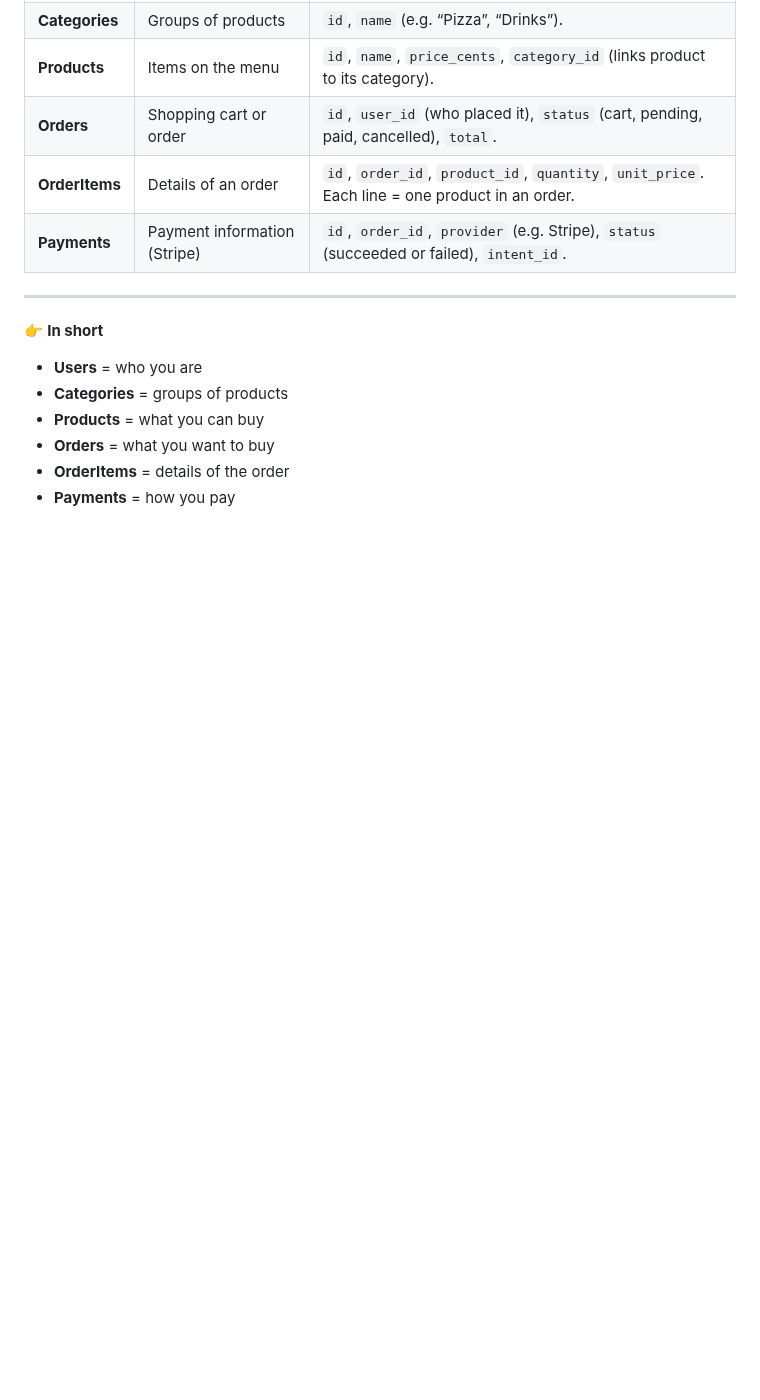
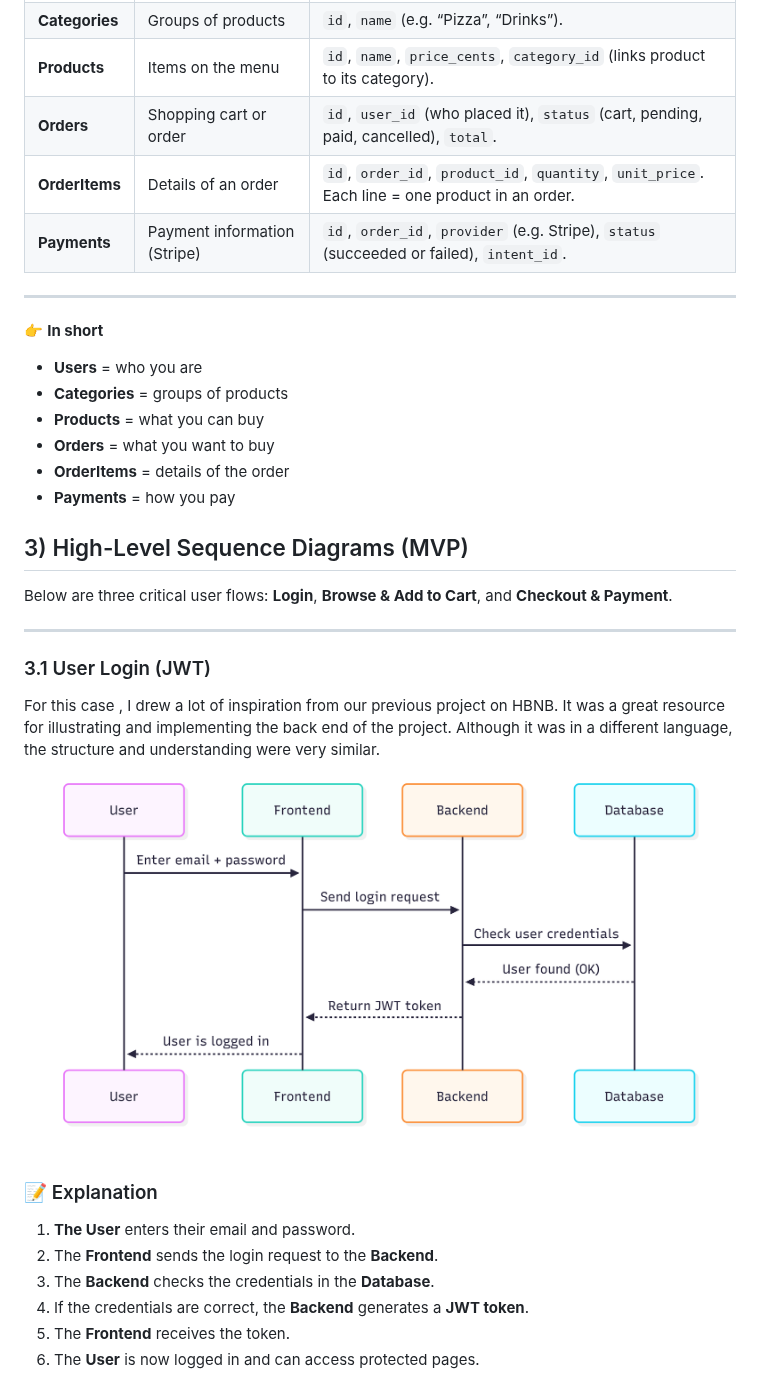
Before and after one commit to smessaoui31/Portfolio-Project, a Markdown page: Technical Documentation (Stage3).md, the part around the change. GitHub-like rendering; pictures changed too: Templates/userlogin.png (added); blank space fills up the shorter version.

Commit message:
FEAT : diagram userlogin with explanation

```diff
--- a/Technical Documentation (Stage3).md
+++ b/Technical Documentation (Stage3).md
@@ -136,3 +136,27 @@ Let me now give you somes explanations about this relational database to underst
 - **Orders** = what you want to buy
 - **OrderItems** = details of the order
 - **Payments** = how you pay
+
+
+## 3) High-Level Sequence Diagrams (MVP)
+
+Below are three critical user flows: **Login**, **Browse & Add to Cart**, and **Checkout & Payment**.
+
+---
+
+### 3.1 User Login (JWT)
+
+For this case , I drew a lot of inspiration from our previous project on HBNB. It was a great resource for illustrating and implementing the back end of the project. Although it was in a different language, the structure and understanding were very similar.
+
+<p align="center">
+  <img src="/Templates/userlogin.png" alt="UserLogin" width="800" />
+  </p>
+
+  ### 📝 Explanation
+
+1. **The User** enters their email and password.
+2. The **Frontend** sends the login request to the **Backend**.
+3. The **Backend** checks the credentials in the **Database**.
+4. If the credentials are correct, the **Backend** generates a **JWT token**.
+5. The **Frontend** receives the token.
+6. The **User** is now logged in and can access protected pages.
```
